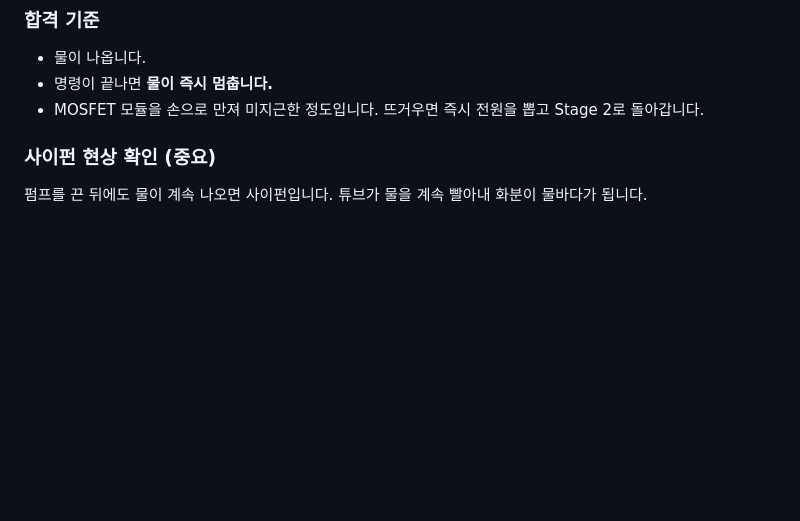
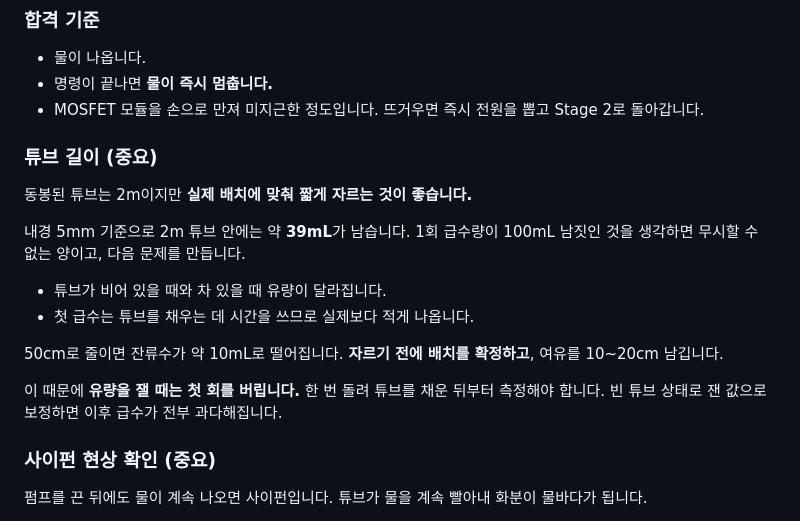
Before and after one commit to namo-labs/namo-firmware, a Markdown page: docs/bring-up-guide.md, the part around the change. GitHub-like rendering; blank space fills up the shorter version.

```diff
--- a/docs/bring-up-guide.md
+++ b/docs/bring-up-guide.md
@@ -296,6 +296,19 @@ Stage 2 배선에 펌프를 추가합니다.
 - 물이 나옵니다.
 - 명령이 끝나면 **물이 즉시 멈춥니다.**
 - MOSFET 모듈을 손으로 만져 미지근한 정도입니다. 뜨거우면 즉시 전원을 뽑고 Stage 2로 돌아갑니다.
+
+### 튜브 길이 (중요)
+
+동봉된 튜브는 2m이지만 **실제 배치에 맞춰 짧게 자르는 것이 좋습니다.**
+
+내경 5mm 기준으로 2m 튜브 안에는 약 **39mL**가 남습니다. 1회 급수량이 100mL 남짓인 것을 생각하면 무시할 수 없는 양이고, 다음 문제를 만듭니다.
+
+- 튜브가 비어 있을 때와 차 있을 때 유량이 달라집니다.
+- 첫 급수는 튜브를 채우는 데 시간을 쓰므로 실제보다 적게 나옵니다.
+
+50cm로 줄이면 잔류수가 약 10mL로 떨어집니다. **자르기 전에 배치를 확정하고**, 여유를 10~20cm 남깁니다.
+
+이 때문에 **유량을 잴 때는 첫 회를 버립니다.** 한 번 돌려 튜브를 채운 뒤부터 측정해야 합니다. 빈 튜브 상태로 잰 값으로 보정하면 이후 급수가 전부 과다해집니다.
 
 ### 사이펀 현상 확인 (중요)
 
```
Also changed, not shown: docs/shopping-list.md (+7 -4 lines).
